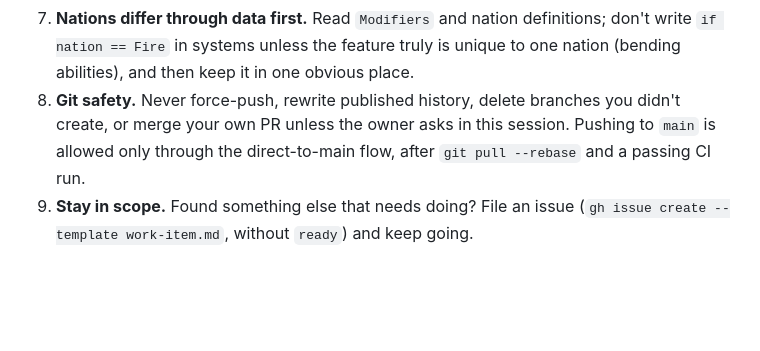
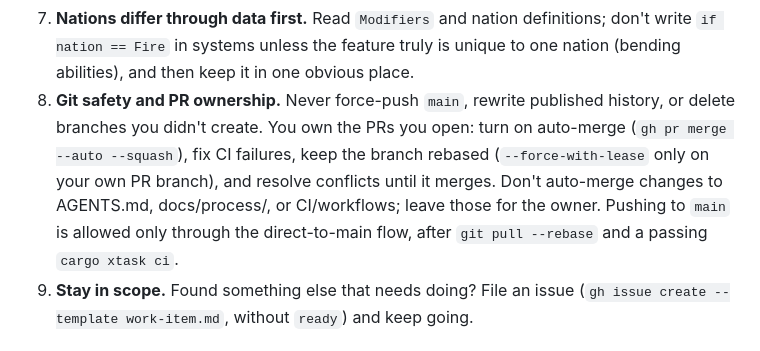
Before and after one commit to gizmo385/four-nations, a Markdown page: AGENTS.md, the part around the change. GitHub-like rendering; blank space fills up the shorter version.

```diff
--- a/AGENTS.md
+++ b/AGENTS.md
@@ -42,9 +42,12 @@ gets in your way, stop and say so in the work item's Notes instead of working ar
 7. **Nations differ through data first.** Read `Modifiers` and nation definitions; don't
    write `if nation == Fire` in systems unless the feature truly is unique to one nation
    (bending abilities), and then keep it in one obvious place.
-8. **Git safety.** Never force-push, rewrite published history, delete branches you didn't
-   create, or merge your own PR unless the owner asks in this session. Pushing to `main` is
-   allowed only through the direct-to-main flow, after `git pull --rebase` and a passing CI run.
+8. **Git safety and PR ownership.** Never force-push `main`, rewrite published history, or
+   delete branches you didn't create. You own the PRs you open: turn on auto-merge
+   (`gh pr merge --auto --squash`), fix CI failures, keep the branch rebased (`--force-with-lease`
+   only on your own PR branch), and resolve conflicts until it merges. Don't auto-merge changes to
+   AGENTS.md, docs/process/, or CI/workflows; leave those for the owner. Pushing to `main` is allowed
+   only through the direct-to-main flow, after `git pull --rebase` and a passing `cargo xtask ci`.
 9. **Stay in scope.** Found something else that needs doing? File an issue
    (`gh issue create --template work-item.md`, without `ready`) and keep going.
 
```
Also changed, not shown: docs/process/work-tracking.md (+24 -5 lines).
